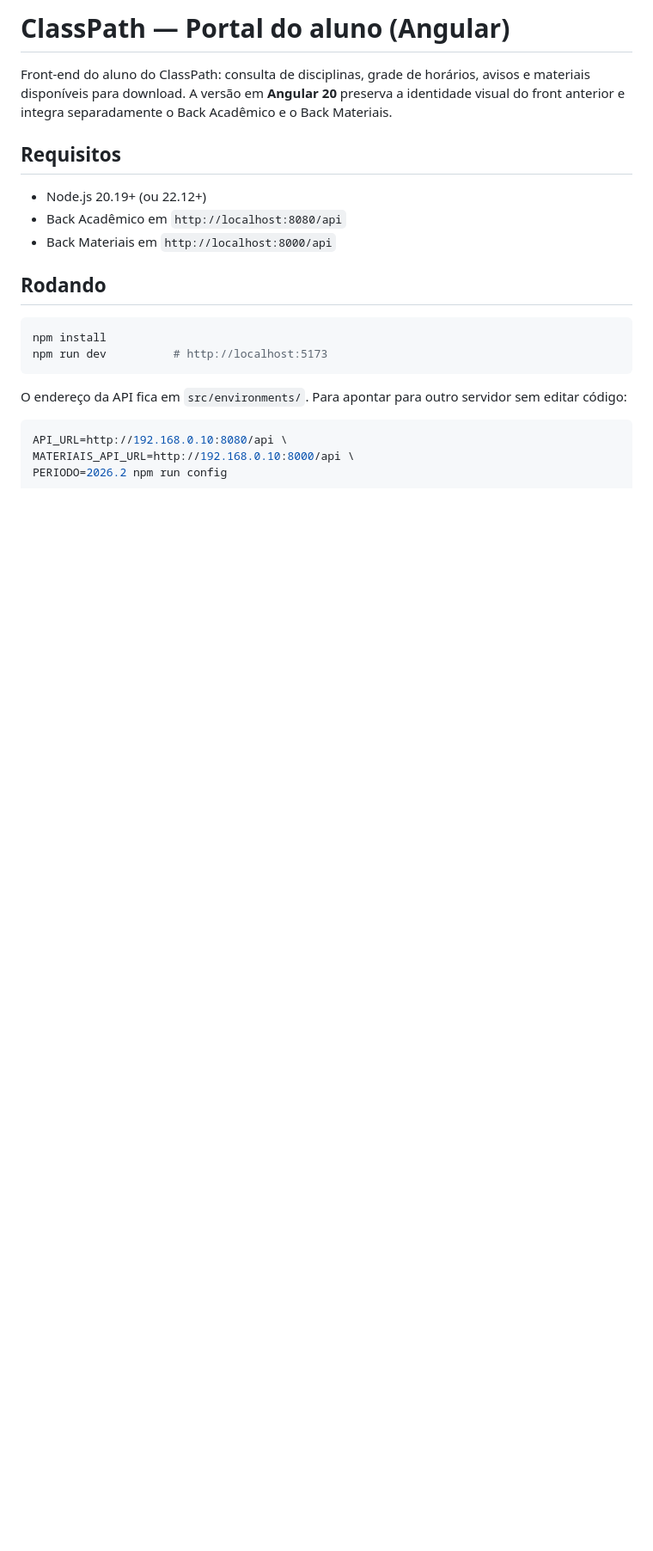
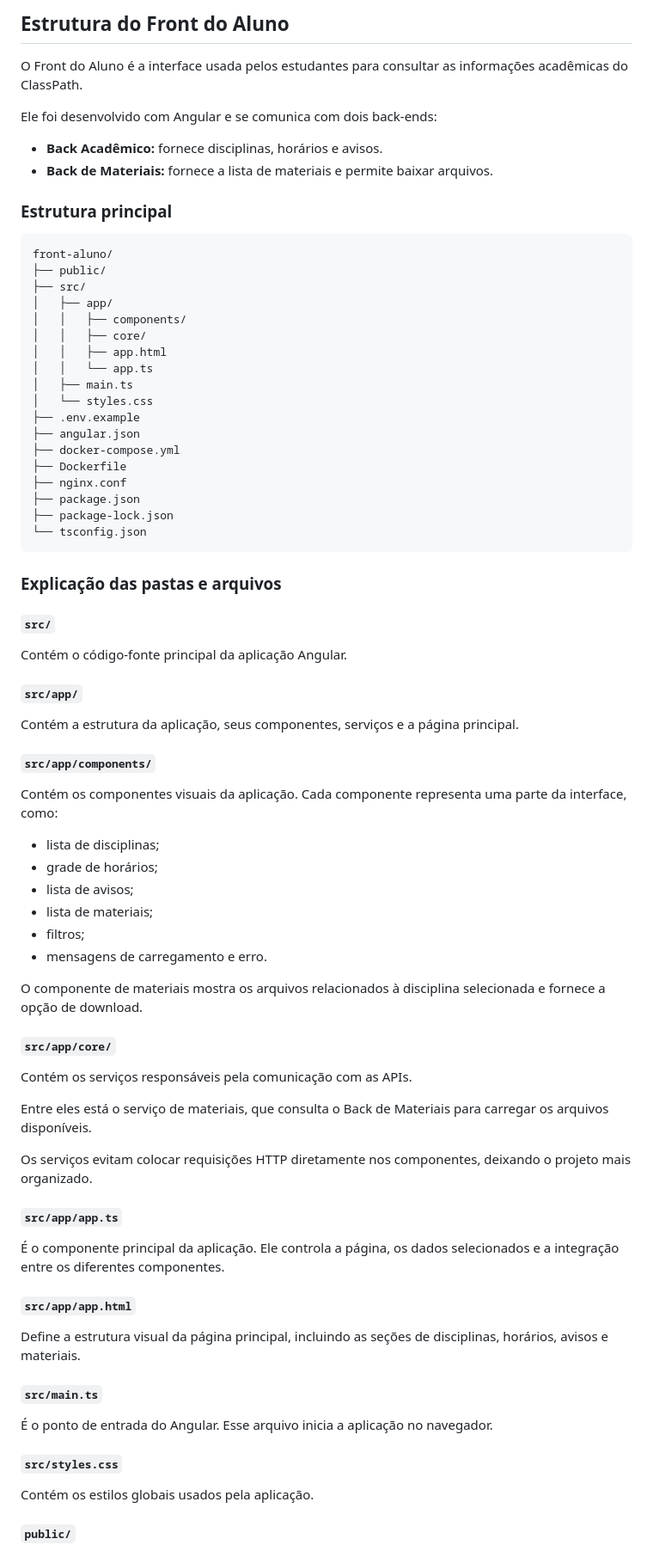
Before and after one commit to VictorManoelSts/ClassPath, a Markdown page: front-aluno/README.md, the part around one of its changes. Shown at 86% size. Rendered like a GitHub page; blank space fills up the shorter version.

Commit message:
Revise README for Front do Aluno
Updated the README to provide a comprehensive overview of the Front do Aluno, including its structure, requirements, and usage instructions with Docker.

````diff
--- a/front-aluno/README.md
+++ b/front-aluno/README.md
@@ -1,26 +1,81 @@
-# ClassPath — Portal do aluno (Angular)
+## Estrutura do Front do Aluno
 
-Front-end do aluno do ClassPath: consulta de disciplinas, grade de horários, avisos e
-materiais disponíveis para download. A versão em **Angular 20** preserva a identidade
-visual do front anterior e integra separadamente o Back Acadêmico e o Back Materiais.
+O Front do Aluno é a interface usada pelos estudantes para consultar as informações acadêmicas do ClassPath.
 
-## Requisitos
+Ele foi desenvolvido com Angular e se comunica com dois back-ends:
 
-- Node.js 20.19+ (ou 22.12+)
-- Back Acadêmico em `http://localhost:8080/api`
-- Back Materiais em `http://localhost:8000/api`
+- **Back Acadêmico:** fornece disciplinas, horários e avisos.
+- **Back de Materiais:** fornece a lista de materiais e permite baixar arquivos.
 
-## Rodando
+### Estrutura principal
 
-```bash
-npm install
-npm run dev          # http://localhost:5173
+```text
+front-aluno/
+├── public/
+├── src/
+│   ├── app/
+│   │   ├── components/
+│   │   ├── core/
+│   │   ├── app.html
+│   │   └── app.ts
+│   ├── main.ts
+│   └── styles.css
+├── .env.example
+├── angular.json
+├── docker-compose.yml
+├── Dockerfile
+├── nginx.conf
+├── package.json
+├── package-lock.json
+└── tsconfig.json
 ```
 
-O endereço da API fica em `src/environments/`. Para apontar para outro servidor sem
-editar código:
+### Explicação das pastas e arquivos
 
-```bash
-API_URL=http://192.168.0.10:8080/api \
-MATERIAIS_API_URL=http://192.168.0.10:8000/api \
-PERIODO=2026.2 npm run config
+#### `src/`
+
+Contém o código-fonte principal da aplicação Angular.
+
+#### `src/app/`
+
+Contém a estrutura da aplicação, seus componentes, serviços e a página principal.
+
+#### `src/app/components/`
+
+Contém os componentes visuais da aplicação. Cada componente representa uma parte da interface, como:
+
+- lista de disciplinas;
+- grade de horários;
+- lista de avisos;
+- lista de materiais;
+- filtros;
+- mensagens de carregamento e erro.
+
+O componente de materiais mostra os arquivos relacionados à disciplina selecionada e fornece a opção de download.
+
+#### `src/app/core/`
+
+Contém os serviços responsáveis pela comunicação com as APIs.
+
+Entre eles está o serviço de materiais, que consulta o Back de Materiais para carregar os arquivos disponíveis.
+
+Os serviços evitam colocar requisições HTTP diretamente nos componentes, deixando o projeto mais organizado.
+
+#### `src/app/app.ts`
+
+É o componente principal da aplicação. Ele controla a página, os dados selecionados e a integração entre os diferentes componentes.
+
+#### `src/app/app.html`
+
+Define a estrutura visual da página principal, incluindo as seções de disciplinas, horários, avisos e materiais.
+
+#### `src/main.ts`
+
+É o ponto de entrada do Angular. Esse arquivo inicia a aplicação no navegador.
+
+#### `src/styles.css`
+
+Contém os estilos globais usados pela aplicação.
+
+#### `public/`
+
````
Also changed, not shown: other parts of front-aluno/README.md (+107 -73 lines).
